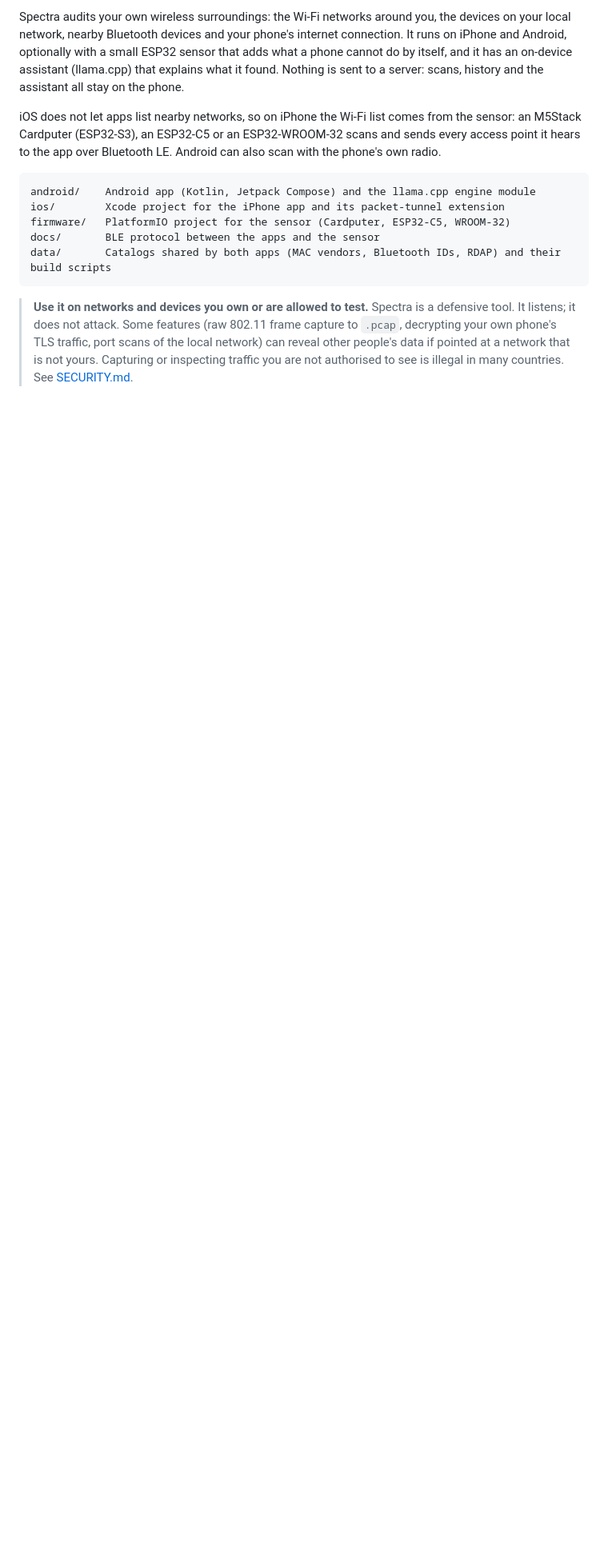
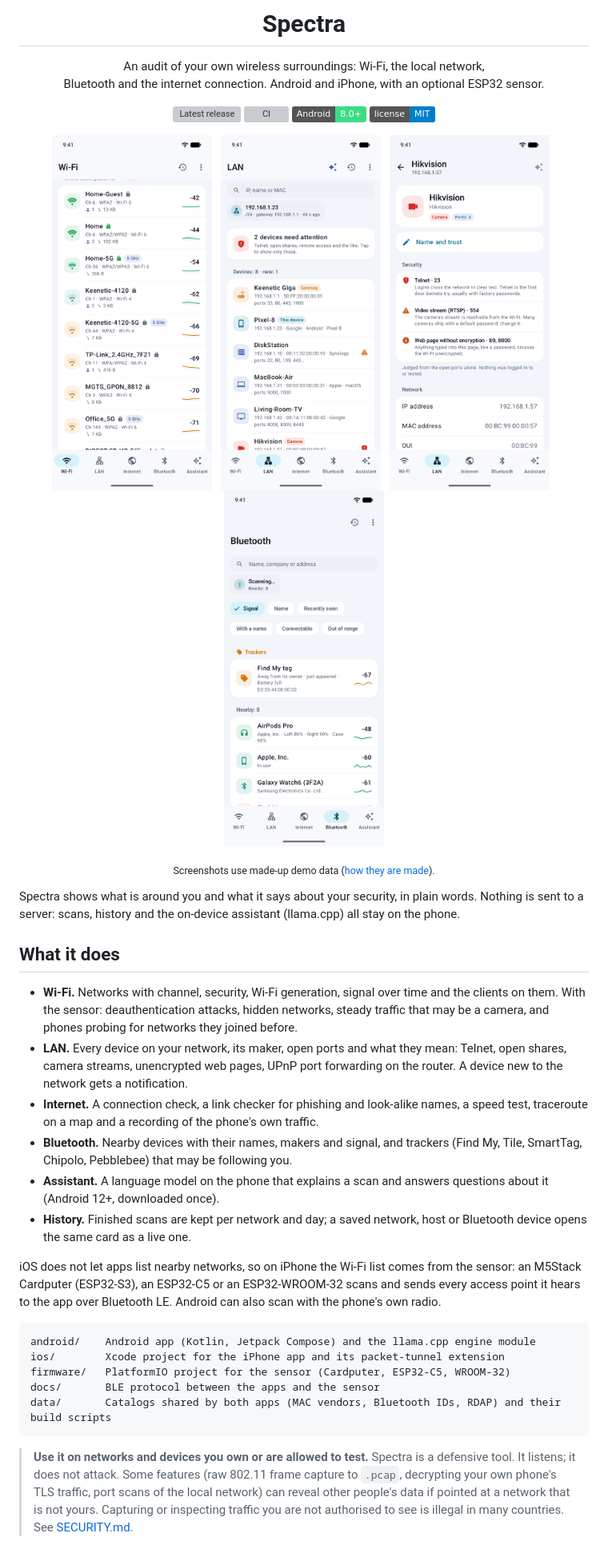
Before and after one commit to CattivoLe/Spectra, a Markdown page: README.md, the part around one of its changes. Shown at 80% size. GitHub-like rendering; pictures changed too: docs/images/screen-bluetooth.png (added), docs/images/screen-lan-device.png (added), docs/images/screen-lan.png (added); badges without logos; blank space fills up the shorter version; grey boxes are pictures that could not be loaded.

Commit message:
README: шапка с бейджами и скриншоты, список возможностей
Скриншоты сняты в демо-режиме на эмуляторе; как переснять — docs/screenshots.md.

Co-Authored-By: Claude Opus 5.5 <noreply@anthropic.com>

```diff
--- a/README.md
+++ b/README.md
@@ -2,10 +4,53 @@
 
-Spectra audits your own wireless surroundings: the Wi-Fi networks around you,
-the devices on your local network, nearby Bluetooth devices and your phone's
-internet connection. It runs on iPhone and Android, optionally with a small
-ESP32 sensor that adds what a phone cannot do by itself, and it has an
-on-device assistant (llama.cpp) that explains what it found. Nothing is sent
-to a server: scans, history and the assistant all stay on the phone.
+<h1 align="center">Spectra</h1>
+
+<p align="center">
+  An audit of your own wireless surroundings: Wi‑Fi, the local network,<br>
+  Bluetooth and the internet connection. Android and iPhone, with an optional ESP32 sensor.
+</p>
+
+<p align="center">
+  <a href="../../releases/latest"><img alt="Latest release" src="https://img.shields.io/github/v/release/CattivoLe/Spectra?label=APK&color=4c1"></a>
+  <a href="../../actions/workflows/ci.yml"><img alt="CI" src="https://img.shields.io/github/actions/workflow/status/CattivoLe/Spectra/ci.yml?branch=main&label=tests"></a>
+  <img alt="Android 8.0+" src="https://img.shields.io/badge/Android-8.0%2B-3ddc84">
+  <a href="LICENSE"><img alt="MIT" src="https://img.shields.io/badge/license-MIT-blue"></a>
+</p>
+
+<p align="center">
+  <img src="docs/images/screen-wifi.png" width="200" alt="Wi-Fi networks heard by the sensor">
+  &nbsp;
+  <img src="docs/images/screen-lan.png" width="200" alt="Devices on the local network">
+  &nbsp;
+  <img src="docs/images/screen-lan-device.png" width="200" alt="A camera with Telnet and an open video stream">
+  &nbsp;
+  <img src="docs/images/screen-bluetooth.png" width="200" alt="Bluetooth devices and a Find My tag away from its owner">
+</p>
+
+<p align="center"><sub>Screenshots use made-up demo data (<a href="docs/screenshots.md">how they are made</a>).</sub></p>
+
+Spectra shows what is around you and what it says about your security, in
+plain words. Nothing is sent to a server: scans, history and the on-device
+assistant (llama.cpp) all stay on the phone.
+
+## What it does
+
+- **Wi‑Fi.** Networks with channel, security, Wi‑Fi generation, signal over
+  time and the clients on them. With the sensor: deauthentication attacks,
+  hidden networks, steady traffic that may be a camera, and phones probing for
+  networks they joined before.
+- **LAN.** Every device on your network, its maker, open ports and what they
+  mean: Telnet, open shares, camera streams, unencrypted web pages, UPnP port
+  forwarding on the router. A device new to the network gets a notification.
+- **Internet.** A connection check, a link checker for phishing and look-alike
+  names, a speed test, traceroute on a map and a recording of the phone's own
+  traffic.
+- **Bluetooth.** Nearby devices with their names, makers and signal, and
+  trackers (Find My, Tile, SmartTag, Chipolo, Pebblebee) that may be following
+  you.
+- **Assistant.** A language model on the phone that explains a scan and
+  answers questions about it (Android 12+, downloaded once).
+- **History.** Finished scans are kept per network and day; a saved network,
+  host or Bluetooth device opens the same card as a live one.
 
 iOS does not let apps list nearby networks, so on iPhone the Wi-Fi list comes
 from the sensor: an M5Stack Cardputer (ESP32-S3), an ESP32-C5 or an
```
Also changed, not shown: other parts of README.md (+6 -5 lines), docs/screenshots.md (added, +52 -0 lines), docs/images/icon.png (added).
